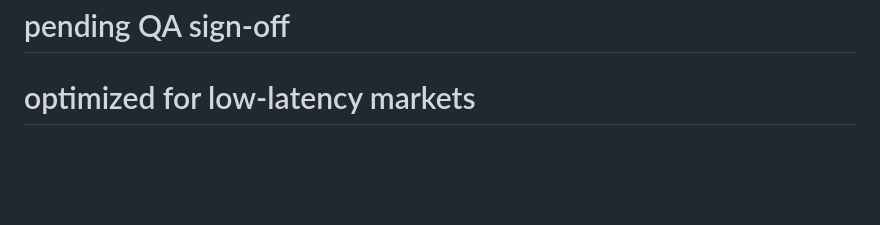
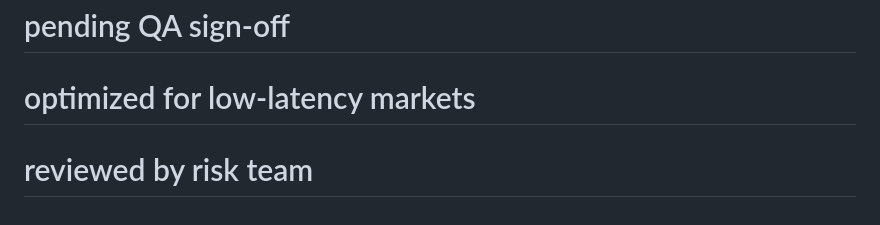
Before and after one commit to Robachmd/BetNet, a Markdown page: README.md, the part around the change. Drawn GitHub-style; blank space fills up the shorter version.

```diff
--- a/README.md
+++ b/README.md
@@ -572,3 +572,4 @@ Built with care for the Ethiopian rental market
 # updated: 2026-08-16
 # pending QA sign-off
 # optimized for low-latency markets
+# reviewed by risk team
```
